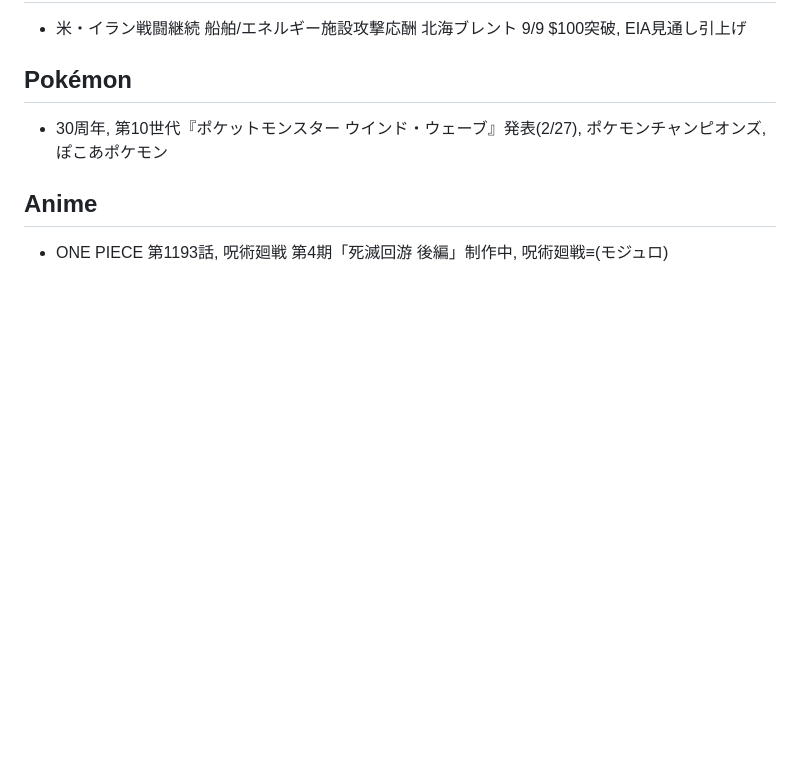
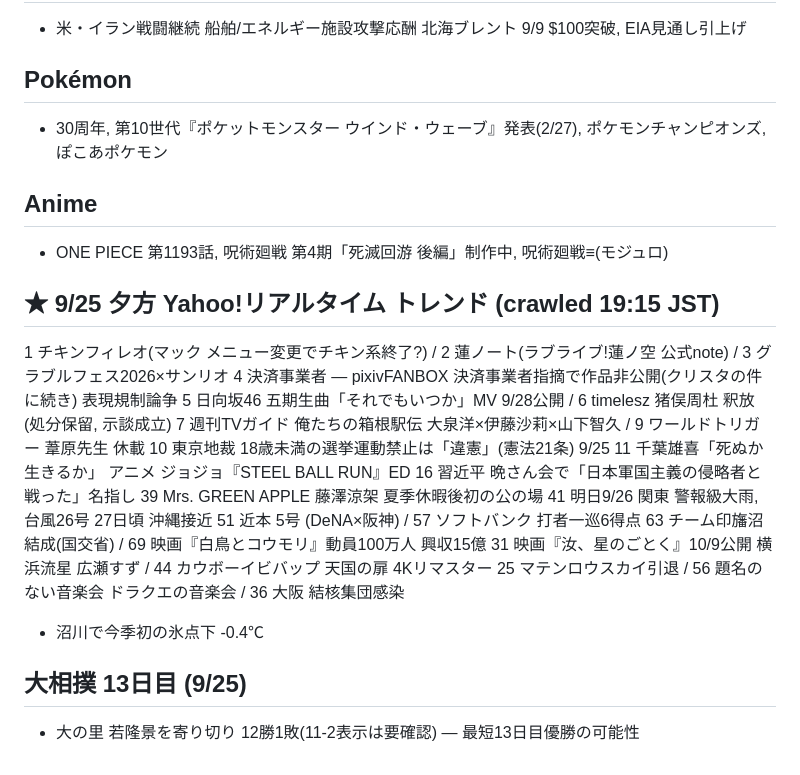
Before and after one commit to sc8z35a-collab/IMATORE, a Markdown page: research/notes.md, the part around the change. GitHub-like rendering; blank space fills up the shorter version.

Commit message:
research: 9/25 evening Yahoo realtime trend snapshot

```diff
--- a/research/notes.md
+++ b/research/notes.md
@@ -135,3 +135,20 @@
 - 30周年, 第10世代『ポケットモンスター ウインド・ウェーブ』発表(2/27), ポケモンチャンピオンズ, ぽこあポケモン
 ## Anime
 - ONE PIECE 第1193話, 呪術廻戦 第4期「死滅回游 後編」制作中, 呪術廻戦≡(モジュロ)
+## ★ 9/25 夕方 Yahoo!リアルタイム トレンド (crawled 19:15 JST)
+1 チキンフィレオ(マック メニュー変更でチキン系終了?) / 2 蓮ノート(ラブライブ!蓮ノ空 公式note) / 3 グラブルフェス2026×サンリオ
+4 決済事業者 — pixivFANBOX 決済事業者指摘で作品非公開(クリスタの件に続き) 表現規制論争
+5 日向坂46 五期生曲「それでもいつか」MV 9/28公開 / 6 timelesz 猪俣周杜 釈放(処分保留, 示談成立)
+7 週刊TVガイド 俺たちの箱根駅伝 大泉洋×伊藤沙莉×山下智久 / 9 ワールドトリガー 葦原先生 休載
+10 東京地裁 18歳未満の選挙運動禁止は「違憲」(憲法21条) 9/25
+11 千葉雄喜「死ぬか生きるか」 アニメ ジョジョ『STEEL BALL RUN』ED
+16 習近平 晩さん会で「日本軍国主義の侵略者と戦った」名指し
+39 Mrs. GREEN APPLE 藤澤涼架 夏季休暇後初の公の場
+41 明日9/26 関東 警報級大雨, 台風26号 27日頃 沖縄接近
+51 近本 5号 (DeNA×阪神) / 57 ソフトバンク 打者一巡6得点
+63 チーム印旛沼 結成(国交省) / 69 映画『白鳥とコウモリ』動員100万人 興収15億
+31 映画『汝、星のごとく』10/9公開 横浜流星 広瀬すず / 44 カウボーイビバップ 天国の扉 4Kリマスター
+25 マテンロウスカイ引退 / 56 題名のない音楽会 ドラクエの音楽会 / 36 大阪 結核集団感染
+- 沼川で今季初の氷点下 -0.4℃
+## 大相撲 13日目 (9/25)
+- 大の里 若隆景を寄り切り 12勝1敗(11-2表示は要確認) — 最短13日目優勝の可能性
```
